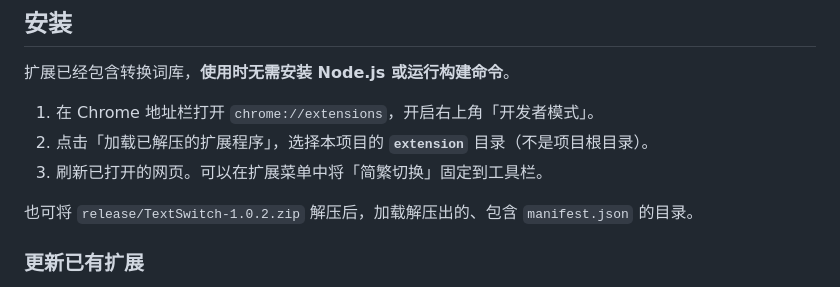
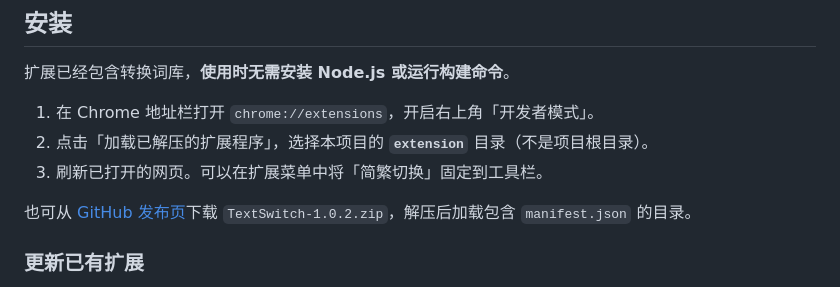
Before and after one commit to Lizjunn/TextSwitch, a Markdown page: README.md, the part around the change. Drawn GitHub-style.

Commit message:
Add GitHub release download link

```diff
--- a/README.md
+++ b/README.md
@@ -10,7 +10,7 @@
 2. 点击「加载已解压的扩展程序」，选择本项目的 **`extension`** 目录（不是项目根目录）。
 3. 刷新已打开的网页。可以在扩展菜单中将「简繁切换」固定到工具栏。
 
-也可将 `release/TextSwitch-1.0.2.zip` 解压后，加载解压出的、包含 `manifest.json` 的目录。
+也可从 [GitHub 发布页](https://github.com/Lizjunn/TextSwitch/releases/latest)下载 `TextSwitch-1.0.2.zip`，解压后加载包含 `manifest.json` 的目录。
 
 ### 更新已有扩展
 
```
